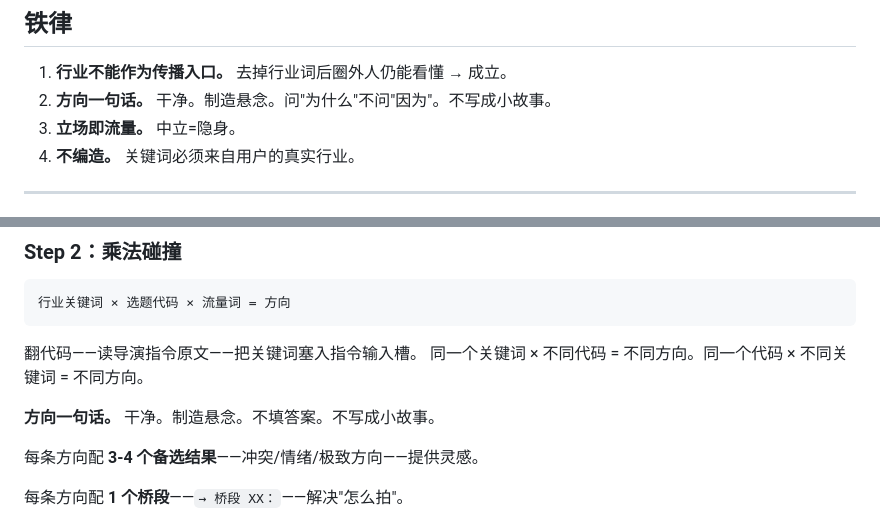
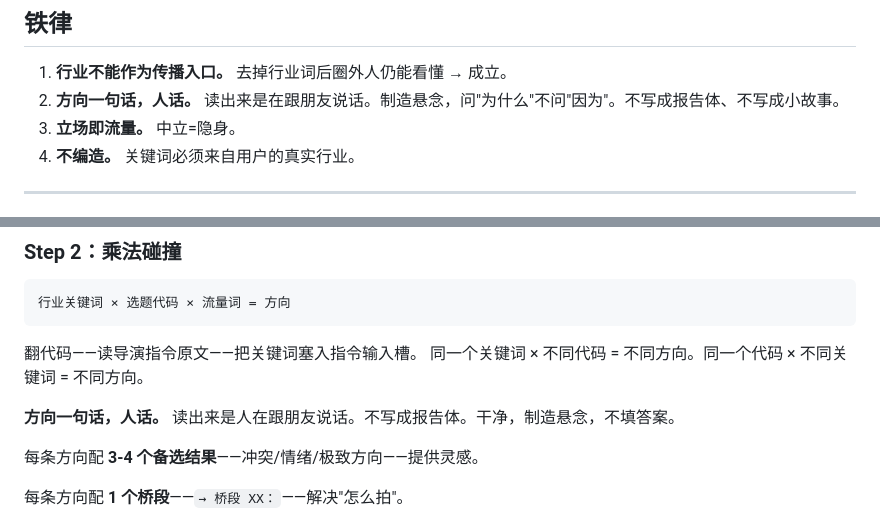
Before and after one commit to brigettecarmen60-commits/gem1-traffic-factory, a Markdown page: SKILL.md, 2 parts joined by grey strips. GitHub-like rendering.

Commit message:
铁律：方向一句话必须是说话体，读出来是人在跟朋友说话

```diff
--- a/SKILL.md
+++ b/SKILL.md
@@ -15,7 +15,7 @@ allowed-tools: Read, WebSearch
 ## 铁律
 
 1. **行业不能作为传播入口。** 去掉行业词后圈外人仍能看懂 → 成立。
-2. **方向一句话。** 干净。制造悬念。问"为什么"不问"因为"。不写成小故事。
+2. **方向一句话，人话。** 读出来是在跟朋友说话。制造悬念，问"为什么"不问"因为"。不写成报告体、不写成小故事。
 3. **立场即流量。** 中立=隐身。
 4. **不编造。** 关键词必须来自用户的真实行业。
 
@@ -40,7 +40,7 @@ allowed-tools: Read, WebSearch
 翻代码——读导演指令原文——把关键词塞入指令输入槽。
 同一个关键词 × 不同代码 = 不同方向。同一个代码 × 不同关键词 = 不同方向。
 
-**方向一句话。** 干净。制造悬念。不填答案。不写成小故事。
+**方向一句话，人话。** 读出来是人在跟朋友说话。不写成报告体。干净，制造悬念，不填答案。
 
 每条方向配 **3-4 个备选结果**——冲突/情绪/极致方向——提供灵感。
 
```
